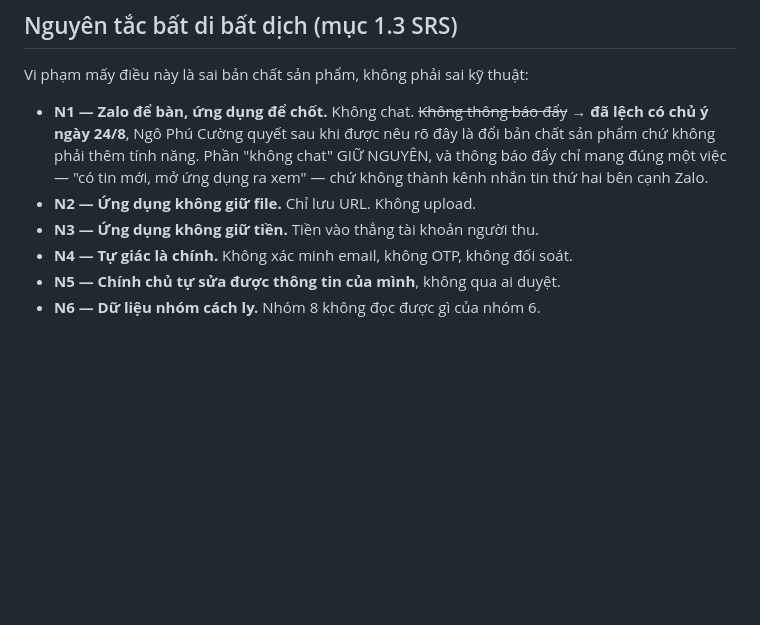
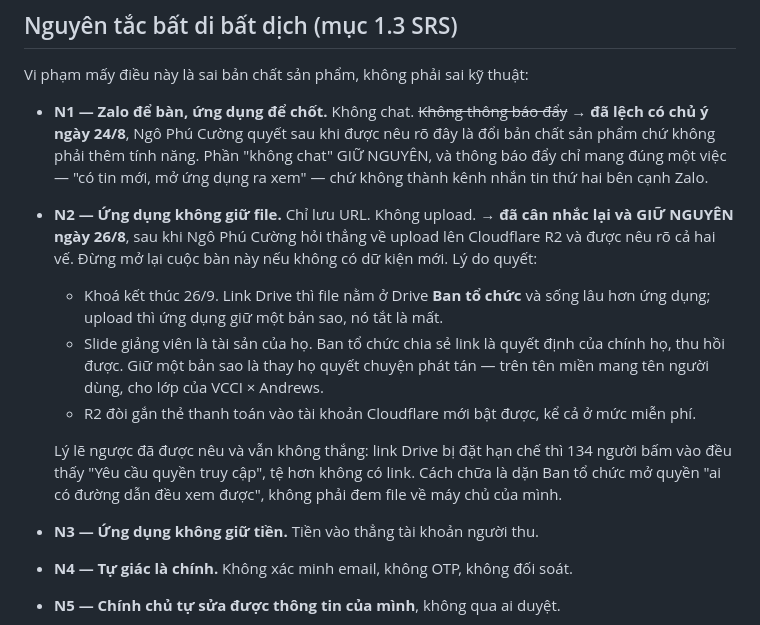
Before and after one commit to ngophucuong/k3vaceo, a Markdown page: CLAUDE.md, the part around the change. GitHub-like rendering; blank space fills up the shorter version.

Commit message:
Ghi lại quyết định 26/8: giữ N2, chỉ lưu link, không upload
Ngô Phú Cường hỏi thẳng về upload lên Cloudflare R2 và quyết giữ nguyên
sau khi được nêu rõ cả hai vế. Ghi vào CLAUDE.md kèm lý do và kèm cả lý
lẽ ngược đã cân nhắc, để phiên sau không mở lại cuộc bàn ấy từ đầu.

Không đổi mã. Luồng gán link vào buổi học đã lên ở commit trước.

Co-Authored-By: Claude Opus 5 <noreply@anthropic.com>
Claude-Session: https://claude.ai/code/session_01AmZqdoYPbqL78ibdxyaQQs

```diff
--- a/CLAUDE.md
+++ b/CLAUDE.md
@@ -39,7 +39,22 @@ Vi phạm mấy điều này là sai bản chất sản phẩm, không phải sa
   là đổi bản chất sản phẩm chứ không phải thêm tính năng. Phần "không chat" GIỮ
   NGUYÊN, và thông báo đẩy chỉ mang đúng một việc — "có tin mới, mở ứng dụng ra
   xem" — chứ không thành kênh nhắn tin thứ hai bên cạnh Zalo.
-- **N2 — Ứng dụng không giữ file.** Chỉ lưu URL. Không upload.
+- **N2 — Ứng dụng không giữ file.** Chỉ lưu URL. Không upload. → **đã cân
+  nhắc lại và GIỮ NGUYÊN ngày 26/8**, sau khi Ngô Phú Cường hỏi thẳng về upload
+  lên Cloudflare R2 và được nêu rõ cả hai vế. Đừng mở lại cuộc bàn này nếu
+  không có dữ kiện mới. Lý do quyết:
+  - Khoá kết thúc 26/9. Link Drive thì file nằm ở Drive **Ban tổ chức** và sống
+    lâu hơn ứng dụng; upload thì ứng dụng giữ một bản sao, nó tắt là mất.
+  - Slide giảng viên là tài sản của họ. Ban tổ chức chia sẻ link là quyết định
+    của chính họ, thu hồi được. Giữ một bản sao là thay họ quyết chuyện phát
+    tán — trên tên miền mang tên người dùng, cho lớp của VCCI × Andrews.
+  - R2 đòi gắn thẻ thanh toán vào tài khoản Cloudflare mới bật được, kể cả ở
+    mức miễn phí.
+
+  Lý lẽ ngược đã được nêu và vẫn không thắng: link Drive bị đặt hạn chế thì 134
+  người bấm vào đều thấy "Yêu cầu quyền truy cập", tệ hơn không có link. Cách
+  chữa là dặn Ban tổ chức mở quyền "ai có đường dẫn đều xem được", không phải
+  đem file về máy chủ của mình.
 - **N3 — Ứng dụng không giữ tiền.** Tiền vào thẳng tài khoản người thu.
 - **N4 — Tự giác là chính.** Không xác minh email, không OTP, không đối soát.
 - **N5 — Chính chủ tự sửa được thông tin của mình**, không qua ai duyệt.
```
